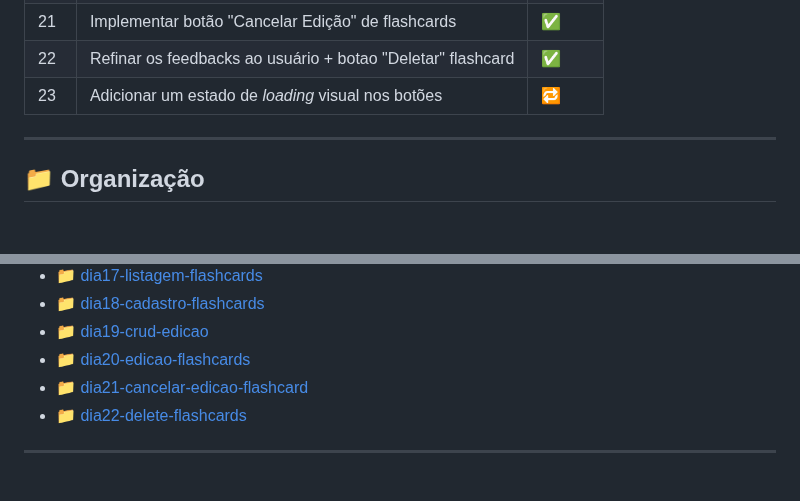
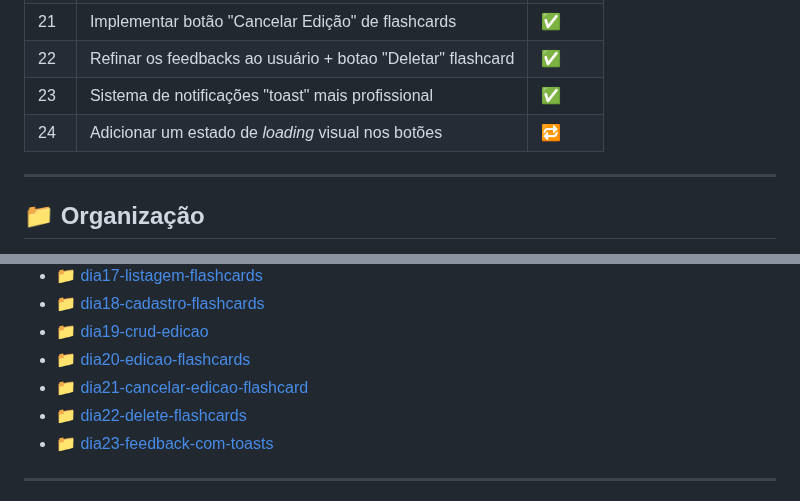
Before and after one commit to thiagogosilva/desafio-90dias-dev, a Markdown page: README.md, 2 parts joined by grey strips. Rendered like a GitHub page; blank space fills up the shorter version.

Commit message:
README atualizado + Anotações do dia 23.

```diff
--- a/README.md
+++ b/README.md
@@ -75,7 +75,8 @@ Uma aplicação onde usuários podem:
 | 20  | Implementar a edição de flashcards                          | ✅     |
 | 21  | Implementar botão "Cancelar Edição" de flashcards           | ✅     |
 | 22  | Refinar os feedbacks ao usuário + botao "Deletar" flashcard | ✅     |
-| 23  | Adicionar um estado de *loading* visual nos botões          | 🔁     |
+| 23  | Sistema de notificações "toast" mais profissional           | ✅     |
+| 24  | Adicionar um estado de *loading* visual nos botões          | 🔁     |
 ---
 ## 📁 Organização
 
@@ -144,6 +145,7 @@ Novos projetos serão adicionados diariamente ao longo do desafio. Fique de olho
 - [ 📁 dia20-edicao-flashcards](./dia20-edicao-flashcards/anotacoes.md)
 - [ 📁 dia21-cancelar-edicao-flashcard](./dia21-cancelar-edicao-flashcard/anotacoes.md)
 - [ 📁 dia22-delete-flashcards](./dia22-delete-flashcards/anotacoes.md)
+- [ 📁 dia23-feedback-com-toasts](./dia23-feedback-com-toasts/anotacoes.md)
 ---
 
 **✨ Estou comprometido em seguir firme nesse desafio, aprendendo algo novo a cada dia e deixando meu mini portfólio cada vez mais completo e profissional. Obrigado por acompanhar essa jornada! 🙌**
```
Also changed, not shown: dia23-feedback-com-toasts/anotacoes.md (added, +37 -0 lines).
